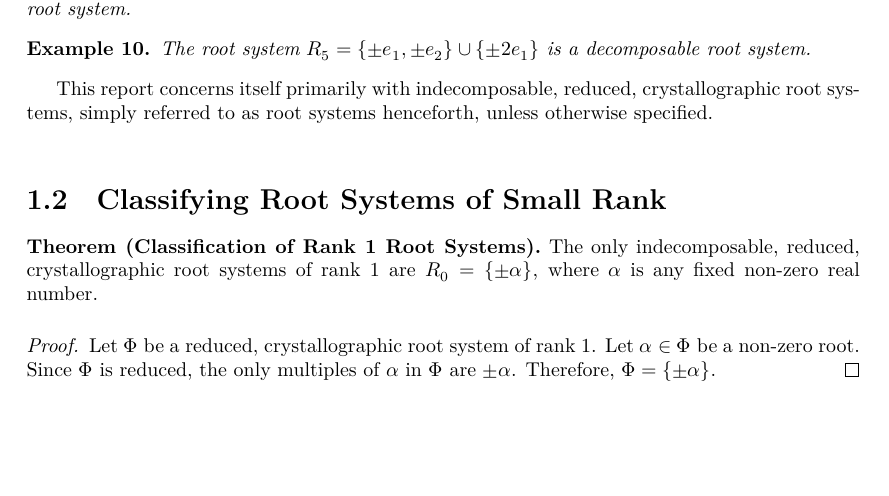
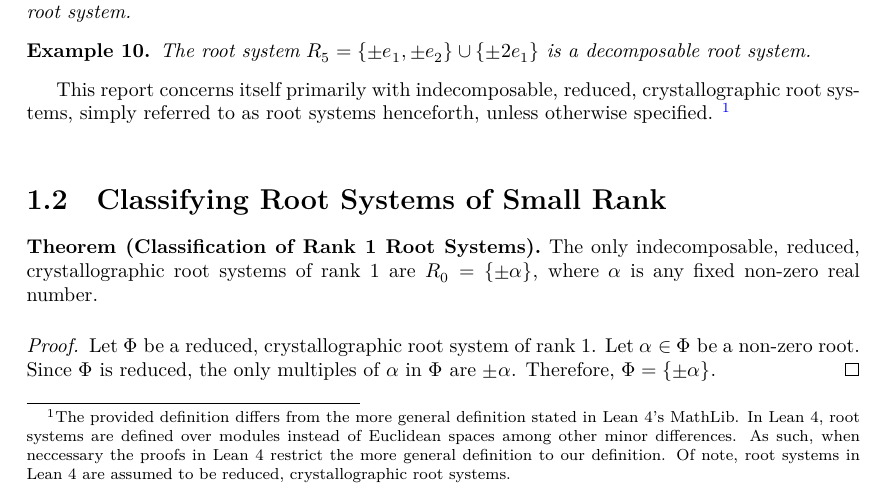
Before and after one commit to MatthewSummons/Classifying-Root-Systems, a LaTeX document (blueprint/src/print.tex, which reads blueprint/src/content.tex): part of page 4 of 4, cut so that both start at the same text, the shorter picture padded with empty space. Compiled offline with XeLaTeX.

```diff
--- a/blueprint/src/content.tex
+++ b/blueprint/src/content.tex
@@ -160,7 +163,12 @@
     The root system $R_5 = \{ \pm e_1, \pm e_2 \} \cup \{ \pm 2 e_1 \}$ is a decomposable root system.
 \end{example}
 
-This report concerns itself primarily with indecomposable, reduced, crystallographic root systems, simply referred to as root systems henceforth, unless otherwise specified. \newline
+This report concerns itself primarily with indecomposable, reduced, crystallographic root systems, simply referred to as root systems henceforth, unless otherwise specified.
+\footnote{
+    The provided definition differs from the more general definition stated in Lean 4's MathLib.
+    In Lean 4, root systems are defined over modules instead of Euclidean spaces among other minor differences.
+    As such, when neccessary the proofs in Lean 4 restrict the more general definition to our definition.
+    Of note, root systems in Lean 4 are assumed to be reduced, crystallographic root systems.} \newline
 
 \section{Classifying Root Systems of Small Rank}
 
```
Also changed, not shown: blueprint/print/print.pdf, blueprint/src/content.tex (5 more changed lines), 9 other files.
